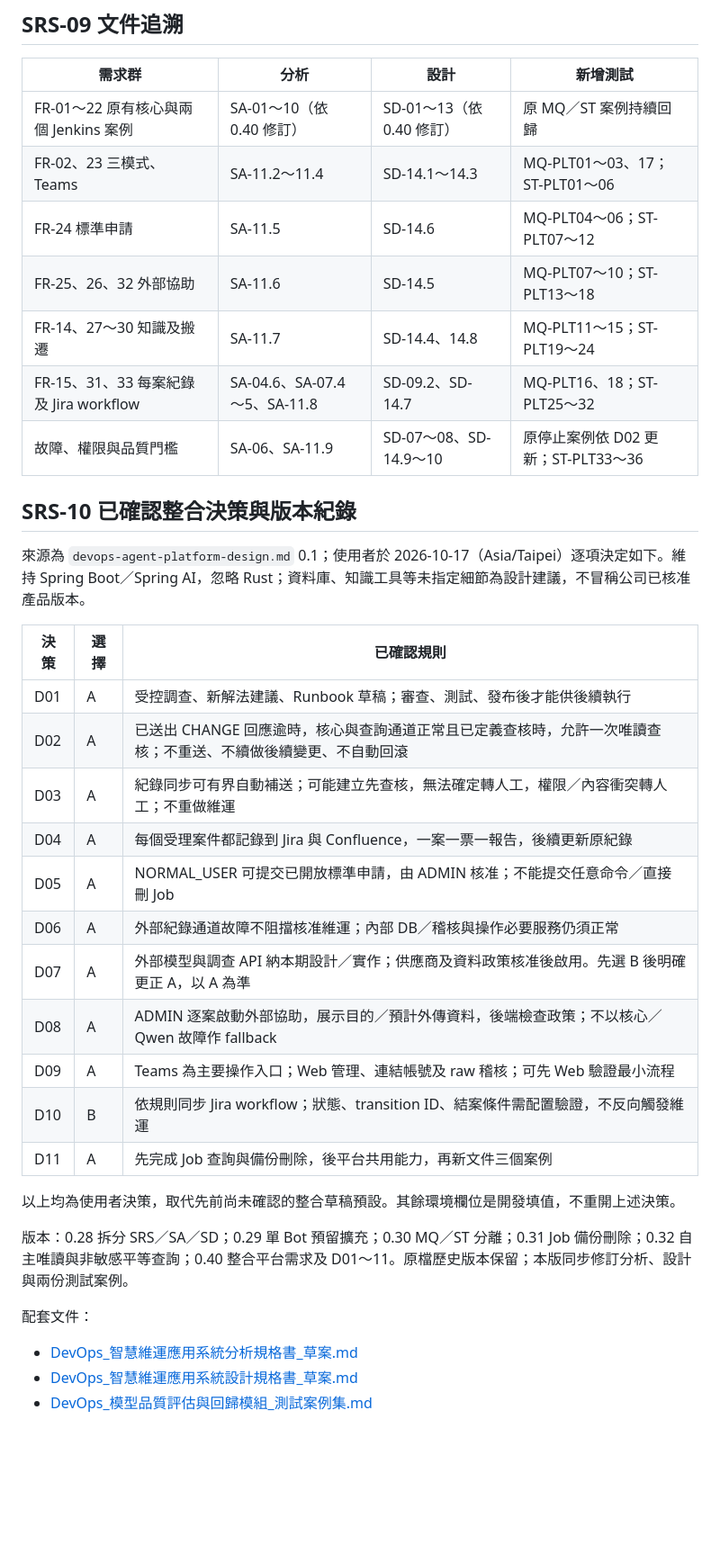
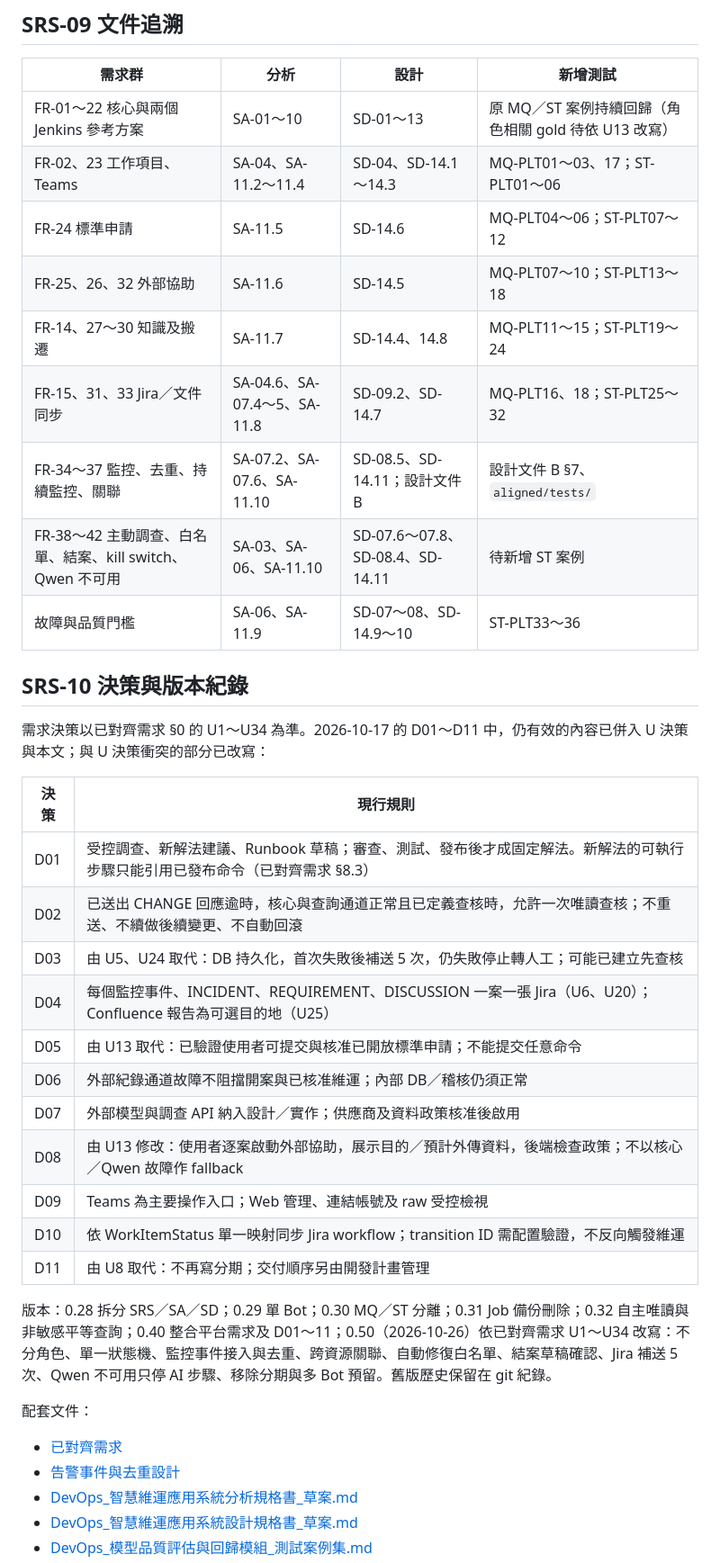
Before and after one commit to lancehuang58/ai-devops-platform, a Markdown page: doc/specifications/DevOps_智慧維運應用需求規格書_草案.md, the part around one of its changes. Shown at 90% size. Drawn GitHub-style; blank space fills up the shorter version.

```diff
--- a/doc/specifications/DevOps_智慧維運應用需求規格書_草案.md
+++ b/doc/specifications/DevOps_智慧維運應用需求規格書_草案.md
@@ -164,38 +187,40 @@ LDAP 驗證公司帳號，Role config 決定權限。Teams 身分須可信連結
 
 | 需求群 | 分析 | 設計 | 新增測試 |
 |---|---|---|---|
-| FR-01～22 原有核心與兩個 Jenkins 案例 | SA-01～10（依 0.40 修訂） | SD-01～13（依 0.40 修訂） | 原 MQ／ST 案例持續回歸 |
-| FR-02、23 三模式、Teams | SA-11.2～11.4 | SD-14.1～14.3 | MQ-PLT01～03、17；ST-PLT01～06 |
+| FR-01～22 核心與兩個 Jenkins 參考方案 | SA-01～10 | SD-01～13 | 原 MQ／ST 案例持續回歸（角色相關 gold 待依 U13 改寫） |
+| FR-02、23 工作項目、Teams | SA-04、SA-11.2～11.4 | SD-04、SD-14.1～14.3 | MQ-PLT01～03、17；ST-PLT01～06 |
 | FR-24 標準申請 | SA-11.5 | SD-14.6 | MQ-PLT04～06；ST-PLT07～12 |
 | FR-25、26、32 外部協助 | SA-11.6 | SD-14.5 | MQ-PLT07～10；ST-PLT13～18 |
 | FR-14、27～30 知識及搬遷 | SA-11.7 | SD-14.4、14.8 | MQ-PLT11～15；ST-PLT19～24 |
-| FR-15、31、33 每案紀錄及 Jira workflow | SA-04.6、SA-07.4～5、SA-11.8 | SD-09.2、SD-14.7 | MQ-PLT16、18；ST-PLT25～32 |
-| 故障、權限與品質門檻 | SA-06、SA-11.9 | SD-07～08、SD-14.9～10 | 原停止案例依 D02 更新；ST-PLT33～36 |
+| FR-15、31、33 Jira／文件同步 | SA-04.6、SA-07.4～5、SA-11.8 | SD-09.2、SD-14.7 | MQ-PLT16、18；ST-PLT25～32 |
+| FR-34～37 監控、去重、持續監控、關聯 | SA-07.2、SA-07.6、SA-11.10 | SD-08.5、SD-14.11；設計文件 B | 設計文件 B §7、`aligned/tests/` |
+| FR-38～42 主動調查、白名單、結案、kill switch、Qwen 不可用 | SA-03、SA-06、SA-11.10 | SD-07.6～07.8、SD-08.4、SD-14.11 | 待新增 ST 案例 |
+| 故障與品質門檻 | SA-06、SA-11.9 | SD-07～08、SD-14.9～10 | ST-PLT33～36 |
 
-## SRS-10 已確認整合決策與版本紀錄
+## SRS-10 決策與版本紀錄
 
-來源為 `devops-agent-platform-design.md` 0.1；使用者於 2026-10-17（Asia/Taipei）逐項決定如下。維持 Spring Boot／Spring AI，忽略 Rust；資料庫、知識工具等未指定細節為設計建議，不冒稱公司已核准產品版本。
+需求決策以已對齊需求 §0 的 U1～U34 為準。2026-10-17 的 D01～D11 中，仍有效的內容已併入 U 決策與本文；與 U 決策衝突的部分已改寫：
 
-| 決策 | 選擇 | 已確認規則 |
-|---|---|---|
-| D01 | A | 受控調查、新解法建議、Runbook 草稿；審查、測試、發布後才能供後續執行 |
-| D02 | A | 已送出 CHANGE 回應逾時，核心與查詢通道正常且已定義查核時，允許一次唯讀查核；不重送、不續做後續變更、不自動回滾 |
-| D03 | A | 紀錄同步可有界自動補送；可能建立先查核，無法確定轉人工，權限／內容衝突轉人工；不重做維運 |
-| D04 | A | 每個受理案件都記錄到 Jira 與 Confluence，一案一票一報告，後續更新原紀錄 |
-| D05 | A | NORMAL_USER 可提交已開放標準申請，由 ADMIN 核准；不能提交任意命令／直接刪 Job |
-| D06 | A | 外部紀錄通道故障不阻擋核准維運；內部 DB／稽核與操作必要服務仍須正常 |
-| D07 | A | 外部模型與調查 API 納本期設計／實作；供應商及資料政策核准後啟用。先選 B 後明確更正 A，以 A 為準 |
-| D08 | A | ADMIN 逐案啟動外部協助，展示目的／預計外傳資料，後端檢查政策；不以核心／Qwen 故障作 fallback |
-| D09 | A | Teams 為主要操作入口；Web 管理、連結帳號及 raw 稽核；可先 Web 驗證最小流程 |
-| D10 | B | 依規則同步 Jira workflow；狀態、transition ID、結案條件需配置驗證，不反向觸發維運 |
-| D11 | A | 先完成 Job 查詢與備份刪除，後平台共用能力，再新文件三個案例 |
+| 決策 | 現行規則 |
+|---|---|
+| D01 | 受控調查、新解法建議、Runbook 草稿；審查、測試、發布後才成固定解法。新解法的可執行步驟只能引用已發布命令（已對齊需求 §8.3） |
+| D02 | 已送出 CHANGE 回應逾時，核心與查詢通道正常且已定義查核時，允許一次唯讀查核；不重送、不續做後續變更、不自動回滾 |
+| D03 | 由 U5、U24 取代：DB 持久化，首次失敗後補送 5 次，仍失敗停止轉人工；可能已建立先查核 |
+| D04 | 每個監控事件、INCIDENT、REQUIREMENT、DISCUSSION 一案一張 Jira（U6、U20）；Confluence 報告為可選目的地（U25） |
+| D05 | 由 U13 取代：已驗證使用者可提交與核准已開放標準申請；不能提交任意命令 |
+| D06 | 外部紀錄通道故障不阻擋開案與已核准維運；內部 DB／稽核仍須正常 |
+| D07 | 外部模型與調查 API 納入設計／實作；供應商及資料政策核准後啟用 |
+| D08 | 由 U13 修改：使用者逐案啟動外部協助，展示目的／預計外傳資料，後端檢查政策；不以核心／Qwen 故障作 fallback |
+| D09 | Teams 為主要操作入口；Web 管理、連結帳號及 raw 受控檢視 |
+| D10 | 依 WorkItemStatus 單一映射同步 Jira workflow；transition ID 需配置驗證，不反向觸發維運 |
+| D11 | 由 U8 取代：不再寫分期；交付順序另由開發計畫管理 |
 
-以上均為使用者決策，取代先前尚未確認的整合草稿預設。其餘環境欄位是開發填值，不重開上述決策。
-
-版本：0.28 拆分 SRS／SA／SD；0.29 單 Bot 預留擴充；0.30 MQ／ST 分離；0.31 Job 備份刪除；0.32 自主唯讀與非敏感平等查詢；0.40 整合平台需求及 D01～11。原檔歷史版本保留；本版同步修訂分析、設計與兩份測試案例。
+版本：0.28 拆分 SRS／SA／SD；0.29 單 Bot；0.30 MQ／ST 分離；0.31 Job 備份刪除；0.32 自主唯讀與非敏感平等查詢；0.40 整合平台需求及 D01～11；0.50（2026-10-26）依已對齊需求 U1～U34 改寫：不分角色、單一狀態機、監控事件接入與去重、跨資源關聯、自動修復白名單、結案草稿確認、Jira 補送 5 次、Qwen 不可用只停 AI 步驟、移除分期與多 Bot 預留。舊版歷史保留在 git 紀錄。
 
 配套文件：
 
+- [已對齊需求](aligned/aligned-requirements.md)
+- [告警事件與去重設計](aligned/alert-event-and-dedup-design.md)
 - [DevOps_智慧維運應用系統分析規格書_草案.md](DevOps_智慧維運應用系統分析規格書_草案.md)
 - [DevOps_智慧維運應用系統設計規格書_草案.md](DevOps_智慧維運應用系統設計規格書_草案.md)
 - [DevOps_模型品質評估與回歸模組_測試案例集.md](../testing/DevOps_模型品質評估與回歸模組_測試案例集.md)
```
Also changed, not shown: other parts of doc/specifications/DevOps_智慧維運應用需求規格書_草案.md (+89 -66 lines).
